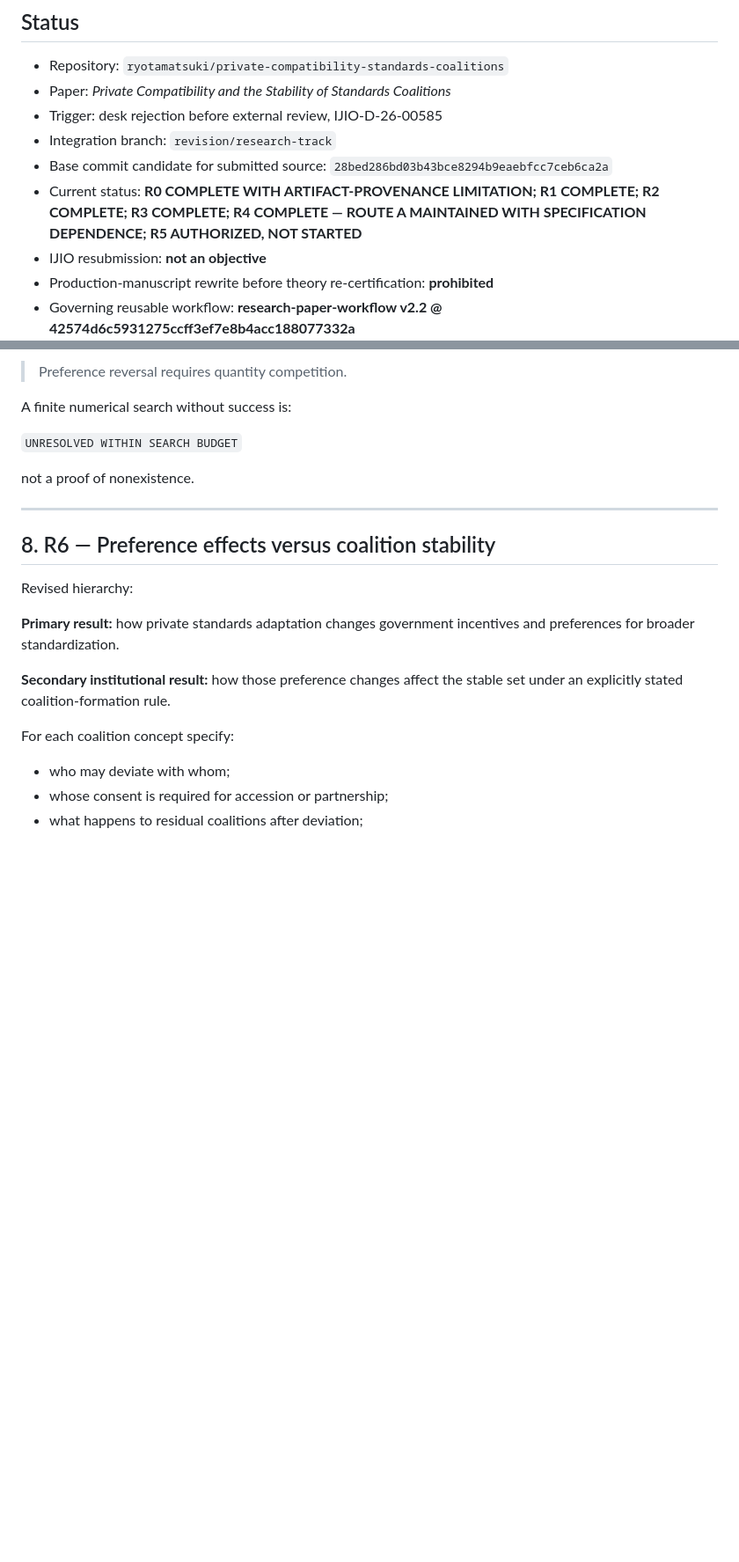
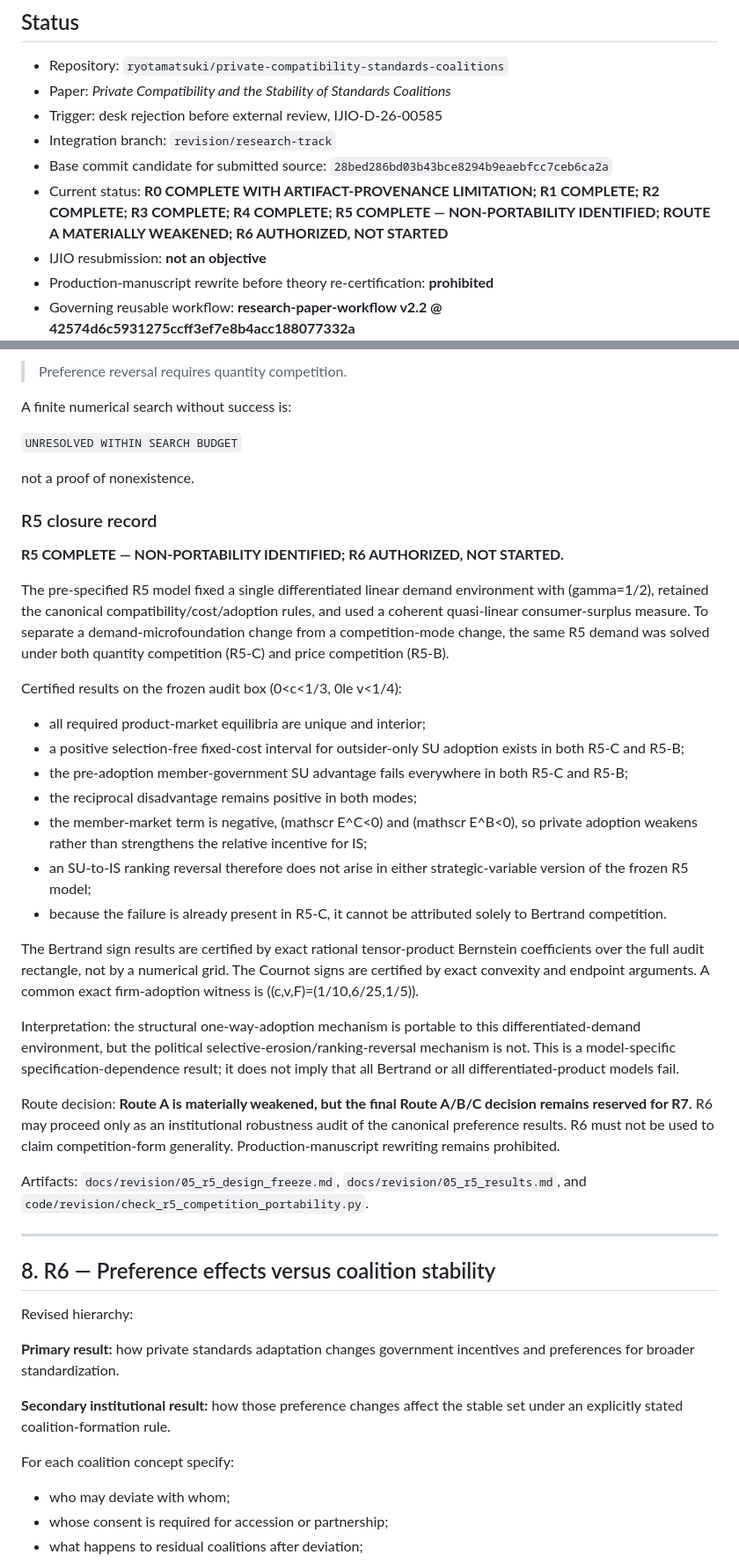
Before and after one commit to ryotamatsuki/private-compatibility-standards-coalitions, a Markdown page: docs/revision/REVISION_TRACK_R0_R9.md, 2 parts joined by grey strips. Shown at 88% size. GitHub-like rendering; blank space fills up the shorter version.

Commit message:
R5: close portability stage in revision track

```diff
--- a/docs/revision/REVISION_TRACK_R0_R9.md
+++ b/docs/revision/REVISION_TRACK_R0_R9.md
@@ -7,7 +7,7 @@
 - Trigger: desk rejection before external review, IJIO-D-26-00585
 - Integration branch: `revision/research-track`
 - Base commit candidate for submitted source: `28bed286bd03b43bce8294b9eaebfcc7ceb6ca2a`
-- Current status: **R0 COMPLETE WITH ARTIFACT-PROVENANCE LIMITATION; R1 COMPLETE; R2 COMPLETE; R3 COMPLETE; R4 COMPLETE — ROUTE A MAINTAINED WITH SPECIFICATION DEPENDENCE; R5 AUTHORIZED, NOT STARTED**
+- Current status: **R0 COMPLETE WITH ARTIFACT-PROVENANCE LIMITATION; R1 COMPLETE; R2 COMPLETE; R3 COMPLETE; R4 COMPLETE; R5 COMPLETE — NON-PORTABILITY IDENTIFIED; ROUTE A MATERIALLY WEAKENED; R6 AUTHORIZED, NOT STARTED**
 - IJIO resubmission: **not an objective**
 - Production-manuscript rewrite before theory re-certification: **prohibited**
 - Governing reusable workflow: **research-paper-workflow v2.2 @ 42574d6c5931275ccff3ef7e8b4acc188077332a**
@@ -377,6 +377,30 @@ A finite numerical search without success is:
 
 not a proof of nonexistence.
 
+### R5 closure record
+
+**R5 COMPLETE — NON-PORTABILITY IDENTIFIED; R6 AUTHORIZED, NOT STARTED.**
+
+The pre-specified R5 model fixed a single differentiated linear demand environment with (gamma=1/2), retained the canonical compatibility/cost/adoption rules, and used a coherent quasi-linear consumer-surplus measure. To separate a demand-microfoundation change from a competition-mode change, the same R5 demand was solved under both quantity competition (R5-C) and price competition (R5-B).
+
+Certified results on the frozen audit box (0<c<1/3, 0le v<1/4):
+
+- all required product-market equilibria are unique and interior;
+- a positive selection-free fixed-cost interval for outsider-only SU adoption exists in both R5-C and R5-B;
+- the pre-adoption member-government SU advantage fails everywhere in both R5-C and R5-B;
+- the reciprocal disadvantage remains positive in both modes;
+- the member-market term is negative, (mathscr E^C<0) and (mathscr E^B<0), so private adoption weakens rather than strengthens the relative incentive for IS;
+- an SU-to-IS ranking reversal therefore does not arise in either strategic-variable version of the frozen R5 model;
+- because the failure is already present in R5-C, it cannot be attributed solely to Bertrand competition.
+
+The Bertrand sign results are certified by exact rational tensor-product Bernstein coefficients over the full audit rectangle, not by a numerical grid. The Cournot signs are certified by exact convexity and endpoint arguments. A common exact firm-adoption witness is ((c,v,F)=(1/10,6/25,1/5)).
+
+Interpretation: the structural one-way-adoption mechanism is portable to this differentiated-demand environment, but the political selective-erosion/ranking-reversal mechanism is not. This is a model-specific specification-dependence result; it does not imply that all Bertrand or all differentiated-product models fail.
+
+Route decision: **Route A is materially weakened, but the final Route A/B/C decision remains reserved for R7.** R6 may proceed only as an institutional robustness audit of the canonical preference results. R6 must not be used to claim competition-form generality. Production-manuscript rewriting remains prohibited.
+
+Artifacts: `docs/revision/05_r5_design_freeze.md`, `docs/revision/05_r5_results.md`, and `code/revision/check_r5_competition_portability.py`.
+
 ---
 
 ## 8. R6 — Preference effects versus coalition stability
```
